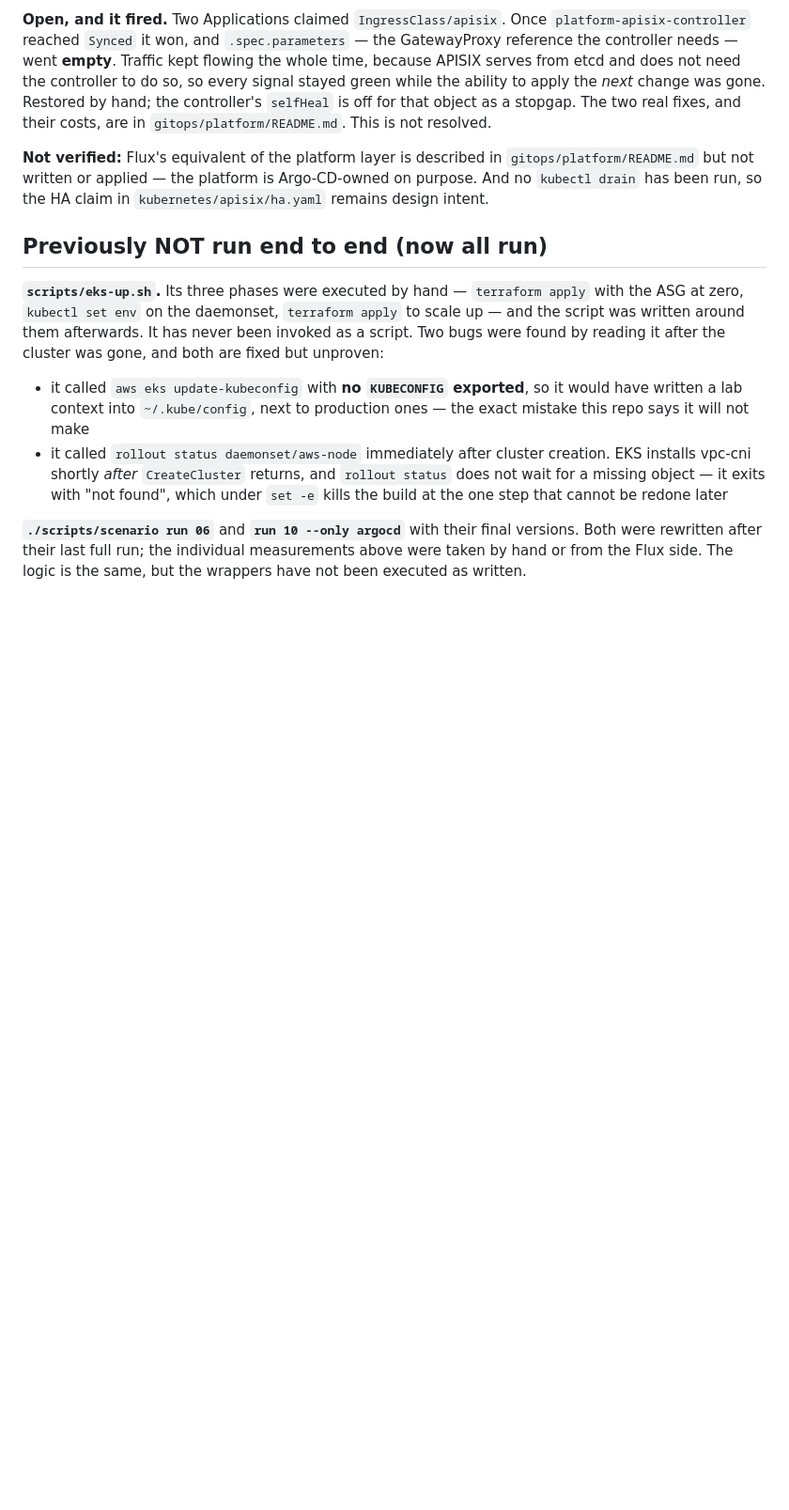
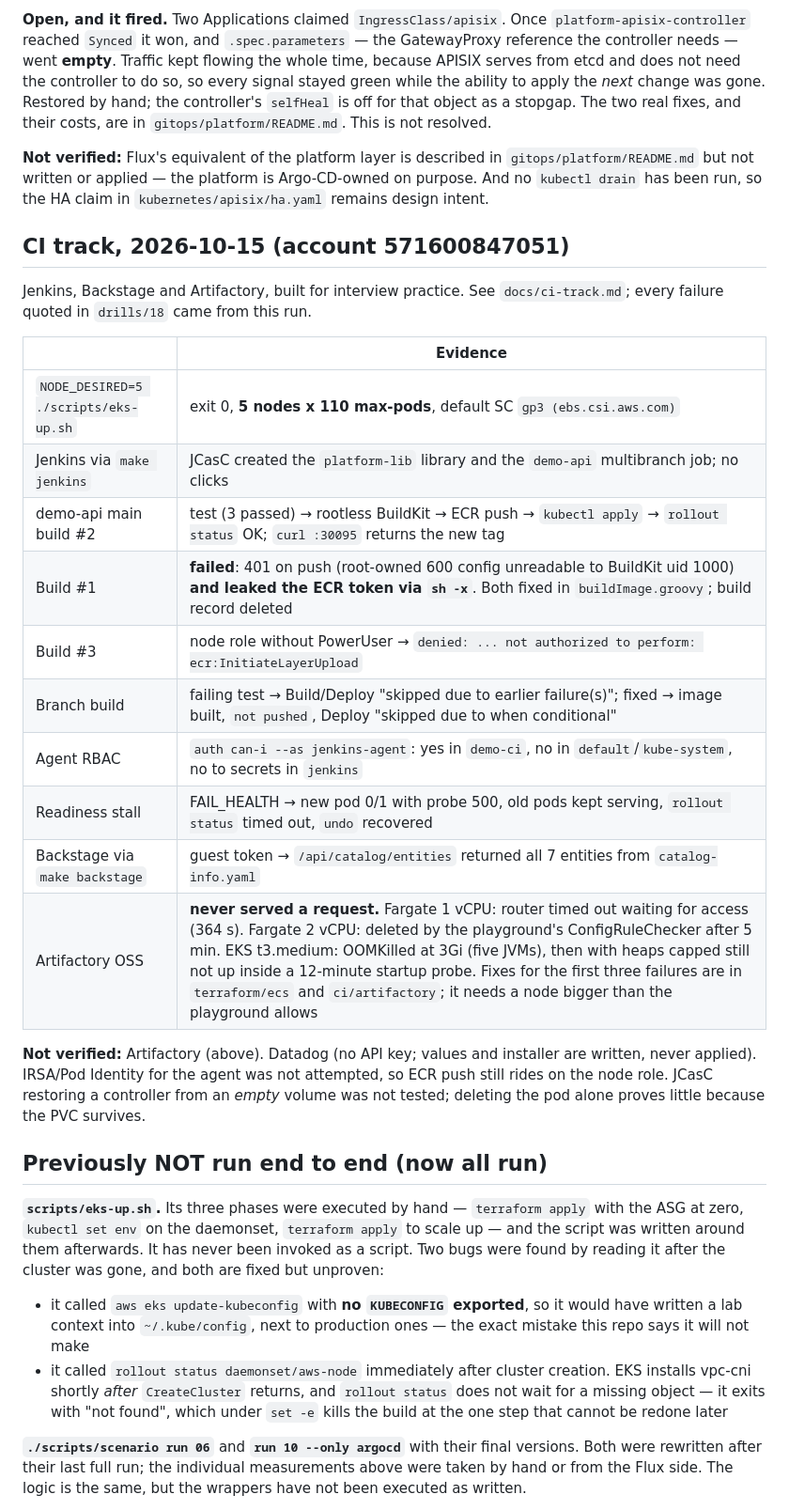
Before and after one commit to alecuvalentin22/aws-kodekloud-playground, a Markdown page: VERIFIED.md, the part around the change. Shown at 94% size. Rendered like a GitHub page; blank space fills up the shorter version.

Commit message:
Artifactory: record that it does not fit the playground, and how it failed
Co-Authored-By: Claude Opus 5.5 <noreply@anthropic.com>

```diff
--- a/VERIFIED.md
+++ b/VERIFIED.md
@@ -190,6 +190,29 @@ and their costs, are in `gitops/platform/README.md`. This is not resolved.
 Argo-CD-owned on purpose. And no `kubectl drain` has been run, so the HA claim
 in `kubernetes/apisix/ha.yaml` remains design intent.
 
+## CI track, 2026-10-15 (account 571600847051)
+
+Jenkins, Backstage and Artifactory, built for interview practice. See
+`docs/ci-track.md`; every failure quoted in `drills/18` came from this run.
+
+| | Evidence |
+|---|---|
+| `NODE_DESIRED=5 ./scripts/eks-up.sh` | exit 0, **5 nodes x 110 max-pods**, default SC `gp3 (ebs.csi.aws.com)` |
+| Jenkins via `make jenkins` | JCasC created the `platform-lib` library and the `demo-api` multibranch job; no clicks |
+| demo-api main build #2 | test (3 passed) → rootless BuildKit → ECR push → `kubectl apply` → `rollout status` OK; `curl :30095` returns the new tag |
+| Build #1 | **failed**: 401 on push (root-owned 600 config unreadable to BuildKit uid 1000) **and leaked the ECR token via `sh -x`**. Both fixed in `buildImage.groovy`; build record deleted |
+| Build #3 | node role without PowerUser → `denied: ... not authorized to perform: ecr:InitiateLayerUpload` |
+| Branch build | failing test → Build/Deploy "skipped due to earlier failure(s)"; fixed → image built, `not pushed`, Deploy "skipped due to when conditional" |
+| Agent RBAC | `auth can-i --as jenkins-agent`: yes in `demo-ci`, no in `default`/`kube-system`, no to secrets in `jenkins` |
+| Readiness stall | FAIL_HEALTH → new pod 0/1 with probe 500, old pods kept serving, `rollout status` timed out, `undo` recovered |
+| Backstage via `make backstage` | guest token → `/api/catalog/entities` returned all 7 entities from `catalog-info.yaml` |
+| Artifactory OSS | **never served a request.** Fargate 1 vCPU: router timed out waiting for access (364 s). Fargate 2 vCPU: deleted by the playground's ConfigRuleChecker after 5 min. EKS t3.medium: OOMKilled at 3Gi (five JVMs), then with heaps capped still not up inside a 12-minute startup probe. Fixes for the first three failures are in `terraform/ecs` and `ci/artifactory`; it needs a node bigger than the playground allows |
+
+**Not verified:** Artifactory (above). Datadog (no API key; values and installer are written, never
+applied). IRSA/Pod Identity for the agent was not attempted, so ECR push still
+rides on the node role. JCasC restoring a controller from an *empty* volume
+was not tested; deleting the pod alone proves little because the PVC survives.
+
 ## Previously NOT run end to end (now all run)
 
 **`scripts/eks-up.sh`.** Its three phases were executed by hand — `terraform
```
Also changed, not shown: docs/ci-track.md (+2 -3 lines), drills/18-jenkins-pipeline-failures.md (+12 -0 lines).
